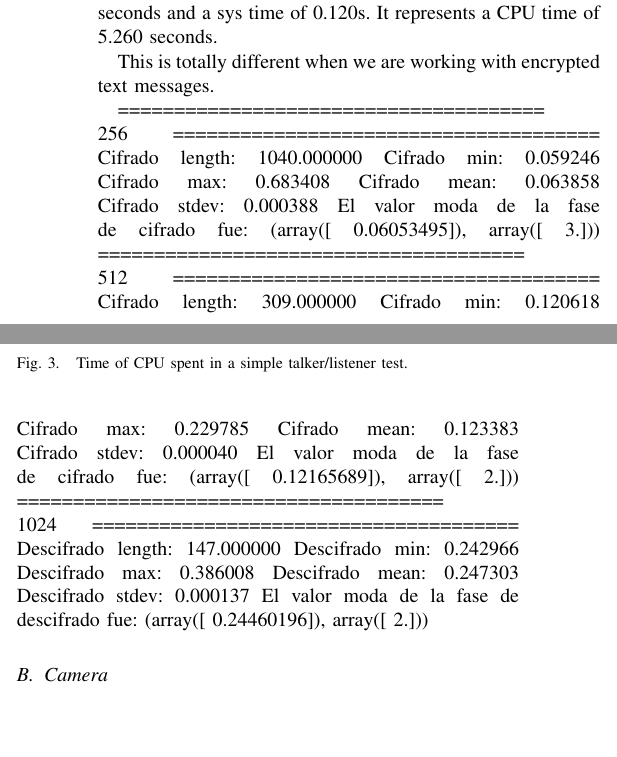
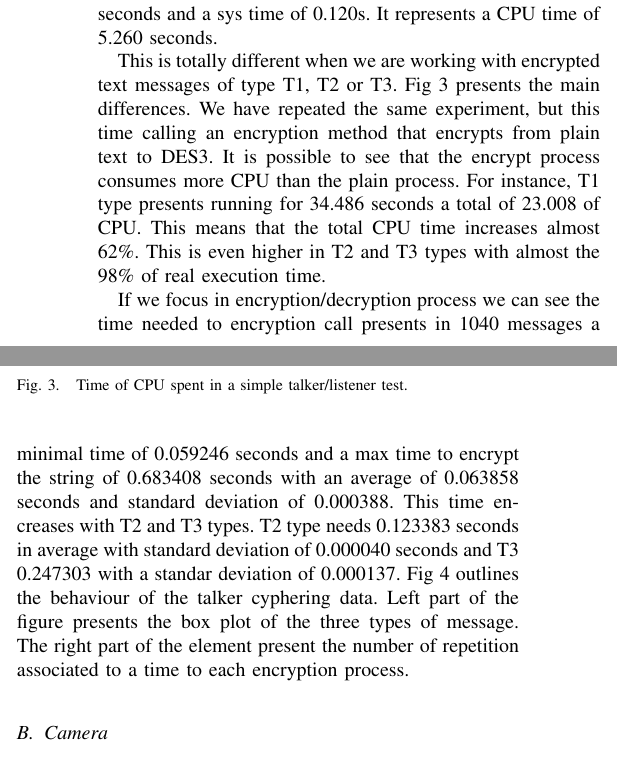
Before and after one commit to jfkfrank/teleoperation_paper, a LaTeX document (conferences/WAF_2016/Seguridad/waf2016.tex): two parts of the columns of page 3 of 5, joined at a grey line, cut so that both start at the same text, the shorter picture padded with empty space. Compiled offline with pdfLaTeX.

Commit message:
Added new elements to experimental section.

```diff
--- a/conferences/WAF_2016/Seguridad/waf2016.tex
+++ b/conferences/WAF_2016/Seguridad/waf2016.tex
@@ -195,24 +195,24 @@ Firstly we analyzed T1, that presents in a time window of 32.884 seconds a user
 Secondly we analyzed T2, that presents in a time window of 33.749 seconds a user time of  2.508 seconds and a sys time of 0.164s. It represents a CPU time of 2.672 seconds.
 Finally we analyzed T3, that presents in a time window of 34.731 seconds a user time of  5.140 seconds and a sys time of 0.120s. It represents a CPU time of 5.260 seconds.
 
-This is totally different when we are working with encrypted text messages.
-
-
-\begin{figure}[ht!]
+This is totally different when we are working with encrypted text messages of type T1, T2 or T3. Fig~\ref{fig:time_text_CPU} presents the main differences. We have repeated the same experiment, but this time calling an encryption method that encrypts from plain text to DES3. It is possible to see that the encrypt process consumes more CPU than  the plain process.
+For instance, T1 type presents running for  34.486 seconds a total of 23.008 of CPU. This means that the total CPU time increases almost 62\%. This is even higher in T2 and T3 types with almost the 98\% of real execution time.
+\begin{figure}[h!]
     \centering
     \includegraphics[width=.5\textwidth]{Tiempos_CPU_cifrado_texto.png}
     \caption{Time of CPU spent in a simple talker/listener test.}
-  \label{fig:images_encryption}
+  \label{fig:time_text_CPU}
 \end{figure}
 
-
-
-
-\begin{figure*}[ht!]
+If we focus in encryption/decryption process we can see the time needed to encryption call presents in 1040 messages
+a minimal time of 0.059246 seconds and a  max time to encrypt the string of  0.683408 seconds with an average of 0.063858 seconds and standard deviation of 0.000388.
+This time encreases with T2 and T3 types. T2 type needs 0.123383 seconds in average with standard deviation of 0.000040 seconds and  T3  0.247303 with a standar deviation of 0.000137.
+Fig~\ref{fig:text_encryption_time} outlines the behaviour of the talker cyphering data. Left part of the figure presents the box plot of the three types of message. The right part of the element present the number of repetition associated to a time to each encryption process.
+\begin{figure*}[ht]
     \centering
     \includegraphics[width=.9\textwidth]{Outline_encryption_text.png}
     \caption{Time spent in each call to encryption/decryption function.}
-  \label{fig:images_encryption}
+  \label{fig:text_encryption_time}
 \end{figure*}
 
 
@@ -252,36 +252,36 @@ This is totally different when we are working with encrypted text messages.
 % real    0m32.884s
 % user    0m1.364s
 % sys    0m0.044s
-======================================
-256
-======================================
-Cifrado length: 1040.000000
-Cifrado min: 0.059246
-Cifrado max: 0.683408
-Cifrado mean: 0.063858
-Cifrado stdev: 0.000388
-El valor moda de la fase de cifrado fue:
-(array([ 0.06053495]), array([ 3.]))
-======================================
-512
-======================================
-Cifrado length: 309.000000
-Cifrado min: 0.120618
-Cifrado max: 0.229785
-Cifrado mean: 0.123383
-Cifrado stdev: 0.000040
-El valor moda de la fase de cifrado fue:
-(array([ 0.12165689]), array([ 2.]))
-======================================
-1024
-======================================
-Descifrado length: 147.000000
-Descifrado min: 0.242966
-Descifrado max: 0.386008
-Descifrado mean: 0.247303
-Descifrado stdev: 0.000137
-El valor moda de la fase de descifrado fue:
-(array([ 0.24460196]), array([ 2.]))
+% ======================================
+% 256
+% ======================================
+% Cifrado length: 1040.000000
+% Cifrado min: 0.059246
+% Cifrado max: 0.683408
+% Cifrado mean: 0.063858
+% Cifrado stdev: 0.000388
+% El valor moda de la fase de cifrado fue:
+% (array([ 0.06053495]), array([ 3.]))
+% ======================================
+% 512
+% ======================================
+% Cifrado length: 309.000000
+% Cifrado min: 0.120618
+% Cifrado max: 0.229785
+% Cifrado mean: 0.123383
+% Cifrado stdev: 0.000040
+% El valor moda de la fase de cifrado fue:
+% (array([ 0.12165689]), array([ 2.]))
+% ======================================
+% 1024
+% ======================================
+% Descifrado length: 147.000000
+% Descifrado min: 0.242966
+% Descifrado max: 0.386008
+% Descifrado mean: 0.247303
+% Descifrado stdev: 0.000137
+% El valor moda de la fase de descifrado fue:
+% (array([ 0.24460196]), array([ 2.]))
 
 
 
```
Also changed, not shown: 1 other file.
